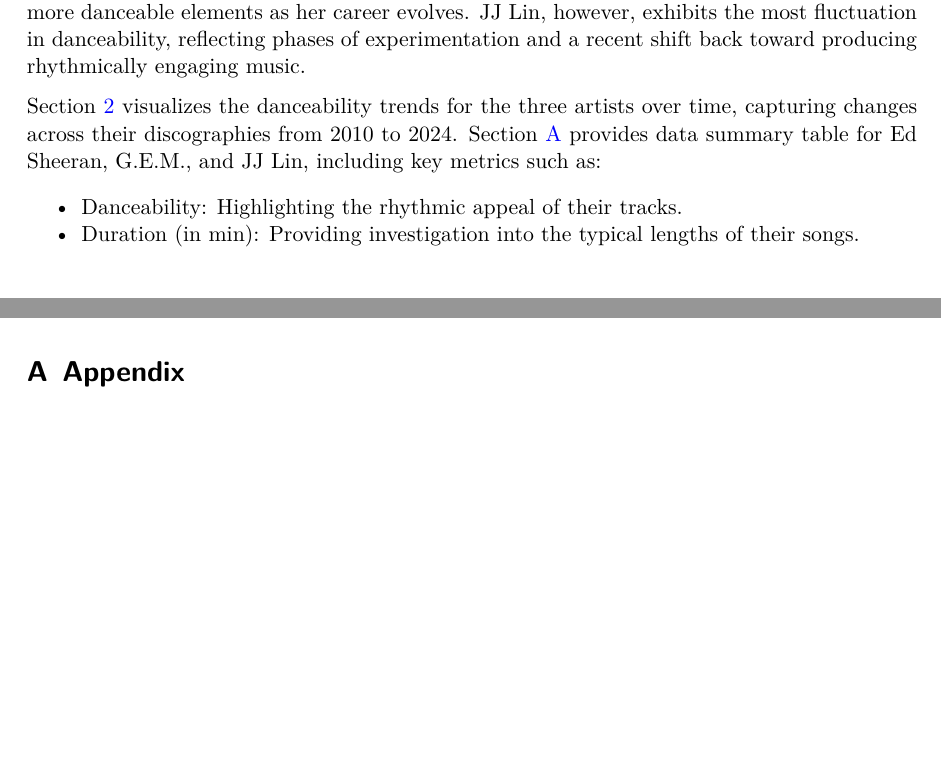
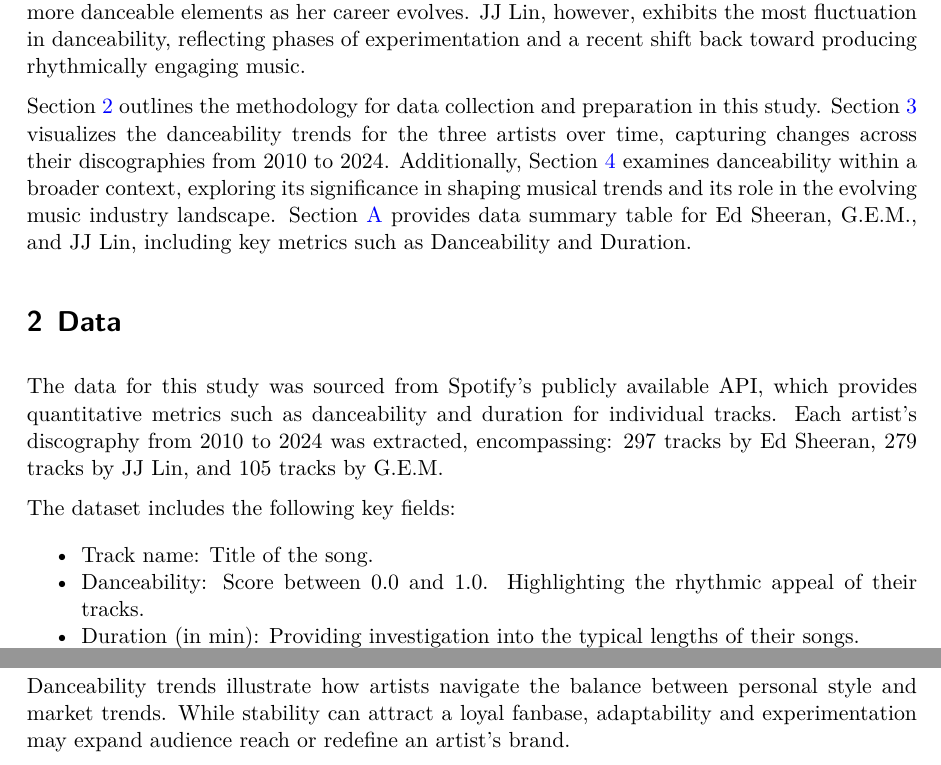
Before and after one commit to Cassieliu77/Spotify_Trend_Analysis, a Quarto document (paper/paper.qmd): two parts of pages 2 and 3 of 5 before the commit and two parts of pages 2 and 4 of 7 after it, joined at a grey line, cut so that both start at the same text, the shorter picture padded with empty space. The pictures show the output file paper/paper.pdf that the author committed with the source.

Commit message:
Update Paper

````diff
--- a/paper/paper.qmd
+++ b/paper/paper.qmd
@@ -40,9 +40,15 @@ This paper investigates the evolution of danceability in the music of three prom
 
 Through an analysis of the danceability scores of these artists’ albums over time, this study identifies distinct patterns and trends. Ed Sheeran demonstrates a stable and consistently high level of danceability, suggesting his focus on creating universally appealing, rhythmically engaging tracks. In contrast, G.E.M. shows moderate variability, progressively incorporating more danceable elements as her career evolves. JJ Lin, however, exhibits the most fluctuation in danceability, reflecting phases of experimentation and a recent shift back toward producing rhythmically engaging music.
 
-@sec-data visualizes the danceability trends for the three artists over time, capturing changes across their discographies from 2010 to 2024. @sec-summary provides data summary table for Ed Sheeran, G.E.M., and JJ Lin, including key metrics such as:
+@sec-data outlines the methodology for data collection and preparation in this study. @sec-result visualizes the danceability trends for the three artists over time, capturing changes across their discographies from 2010 to 2024. Additionally, @sec-discussion examines danceability within a broader context, exploring its significance in shaping musical trends and its role in the evolving music industry landscape. @sec-summary provides data summary table for Ed Sheeran, G.E.M., and JJ Lin, including key metrics such as Danceability and Duration.
 
-- Danceability: Highlighting the rhythmic appeal of their tracks.
-- Duration (in min): Providing investigation into the typical lengths of their songs.
 
 # Data {#sec-data}
+
+The data for this study was sourced from Spotify's publicly available API, which provides quantitative metrics such as danceability and duration for individual tracks. Each artist's discography from 2010 to 2024 was extracted, encompassing: 297 tracks by Ed Sheeran, 279 tracks by JJ Lin, and 105 tracks by G.E.M.
+
+The dataset includes the following key fields:
+
+- Track name: Title of the song.
+- Danceability: Score between 0.0 and 1.0. Highlighting the rhythmic appeal of their tracks.
+- Duration (in min): Providing investigation into the typical lengths of their songs.
@@ -79,6 +89,10 @@ rbind(ed_sheeran, gem, jj_lin) |>
                date_labels = "%Y") +
   theme(legend.position = "bottom")
 ```
+
+# Discussion {#sec-discussion}
+Danceability trends illustrate how artists navigate the balance between personal style and market trends. While stability can attract a loyal fanbase, adaptability and experimentation may expand audience reach or redefine an artist's brand.
+
 \newpage
 
 \appendix
````
Also changed, not shown: paper/paper.pdf, paper/paper.qmd (4 more changed lines).
